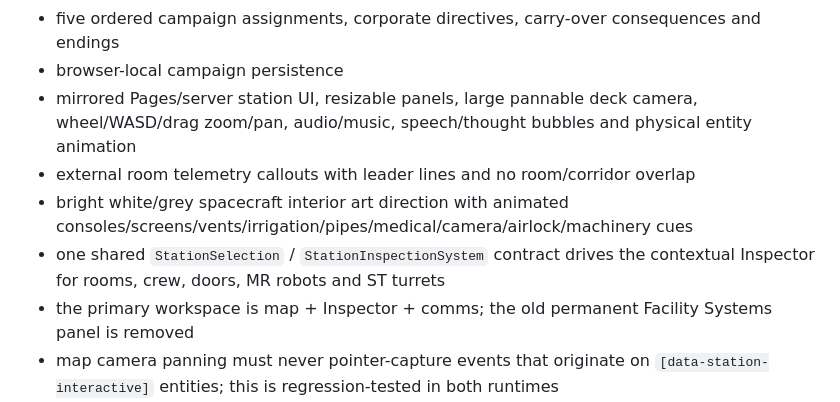
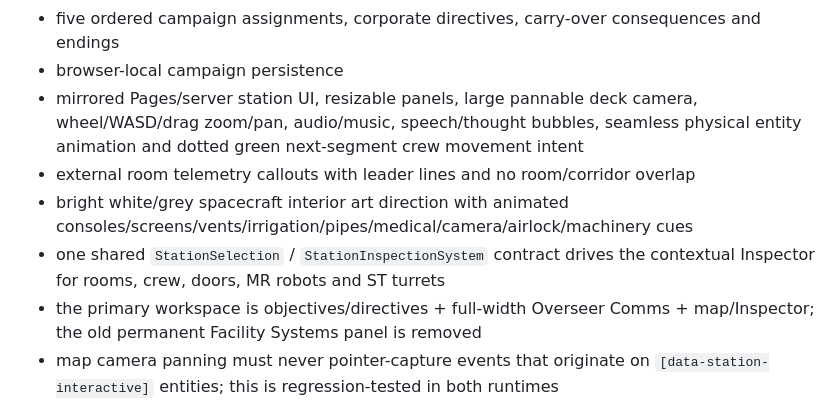
Before and after one commit to LimtlessLtd/All-Systems-Normal, a Markdown page: PROJECT_HANDOFF.md, the part around one of its changes. GitHub-like rendering.

```diff
--- a/PROJECT_HANDOFF.md
+++ b/PROJECT_HANDOFF.md
@@ -181,11 +181,11 @@ Current shared mechanics include:
 - contained MR/ST security-controller malware lifecycle with deterministic reachability, observer-local diagnostics, physical isolation and timed purge/reimage recovery
 - five ordered campaign assignments, corporate directives, carry-over consequences and endings
 - browser-local campaign persistence
-- mirrored Pages/server station UI, resizable panels, large pannable deck camera, wheel/WASD/drag zoom/pan, audio/music, speech/thought bubbles and physical entity animation
+- mirrored Pages/server station UI, resizable panels, large pannable deck camera, wheel/WASD/drag zoom/pan, audio/music, speech/thought bubbles, seamless physical entity animation and dotted green next-segment crew movement intent
 - external room telemetry callouts with leader lines and no room/corridor overlap
 - bright white/grey spacecraft interior art direction with animated consoles/screens/vents/irrigation/pipes/medical/camera/airlock/machinery cues
 - one shared `StationSelection` / `StationInspectionSystem` contract drives the contextual Inspector for rooms, crew, doors, MR robots and ST turrets
-- the primary workspace is map + Inspector + comms; the old permanent Facility Systems panel is removed
+- the primary workspace is objectives/directives + full-width Overseer Comms + map/Inspector; the old permanent Facility Systems panel is removed
 - map camera panning must never pointer-capture events that originate on `[data-station-interactive]` entities; this is regression-tested in both runtimes
 - rooms, crew, doors, MR robots, ST turrets, physical machinery and key overview status readouts all route through the same Inspector
 - maintainable machinery is bound to physical room fixtures via `RoomFixture.DeviceId`; door entities carry visible local control pads without cluttering corridor fixture geometry
```
Also changed, not shown: other parts of PROJECT_HANDOFF.md (+14 -6 lines).
